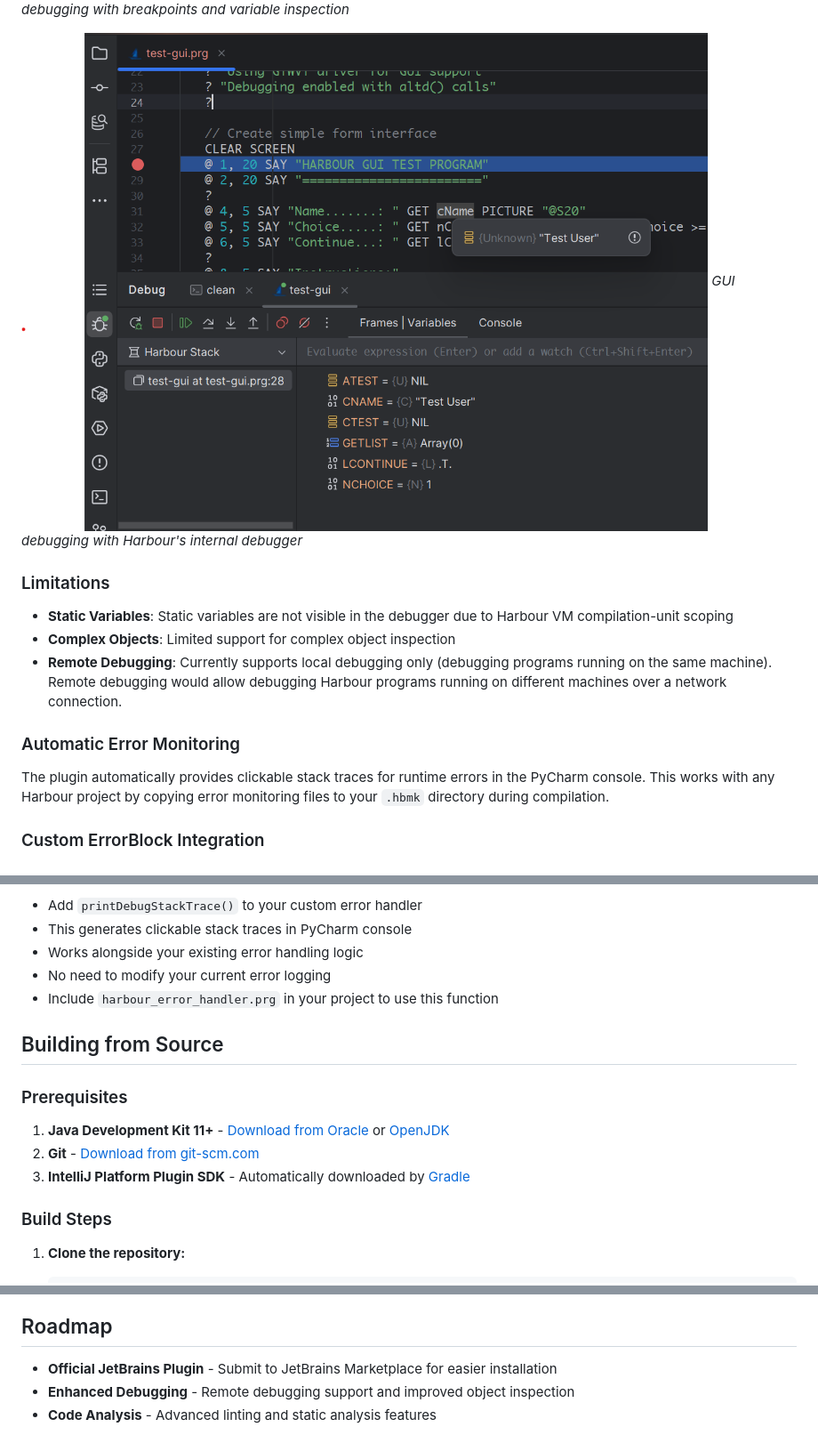
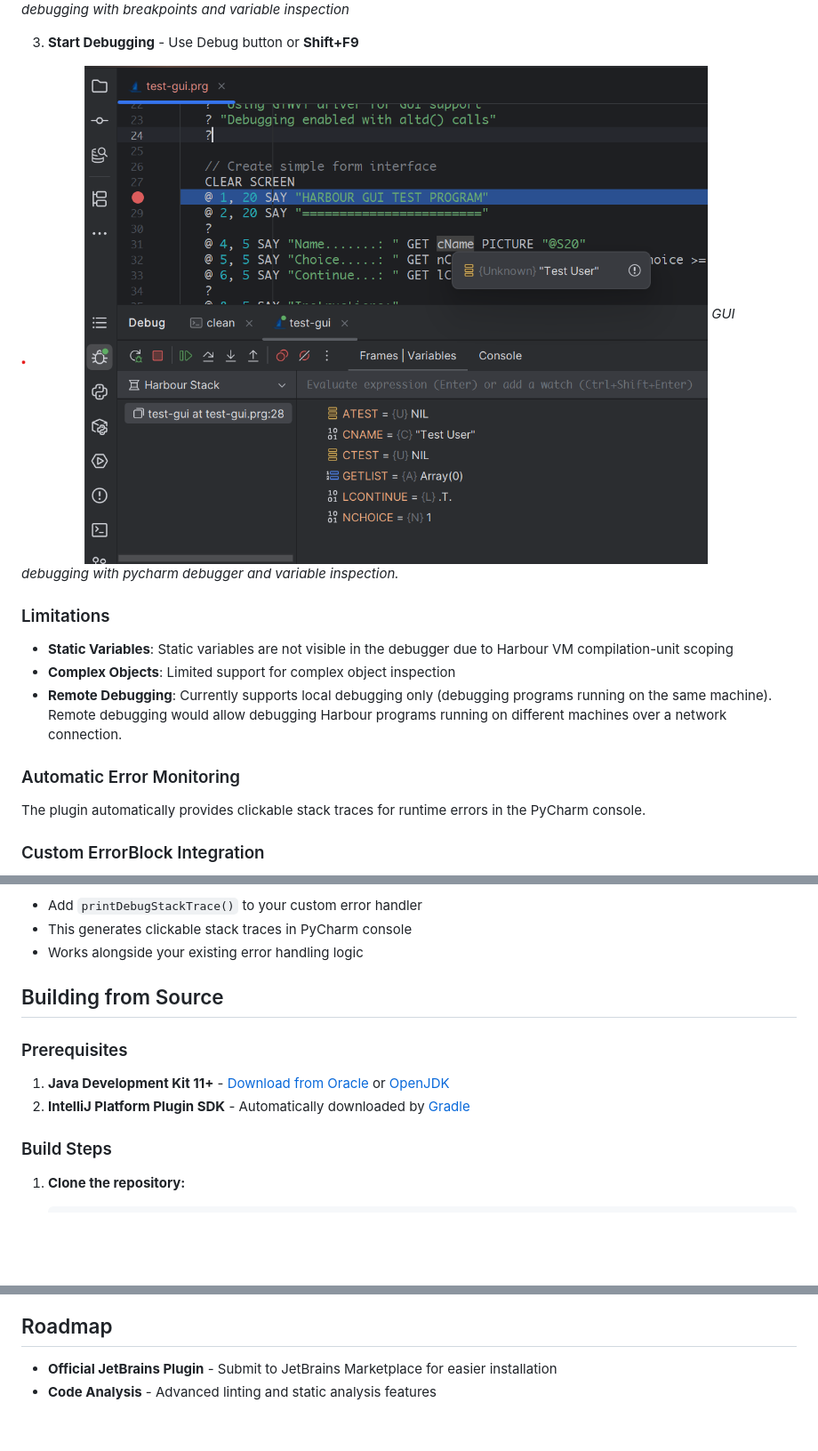
Before and after one commit to jo47011/intellij-harbour, a Markdown page: README.md, 3 parts joined by grey strips. Shown at 89% size. Drawn GitHub-style; blank space fills up the shorter version.

Commit message:
polish README

```diff
--- a/README.md
+++ b/README.md
@@ -89,8 +87,10 @@ The plugin provides **dual debugging support**, automatically choosing the appro
 ![Console Debugging](img/debugging-console.png)
 *Console debugging with breakpoints and variable inspection*
 
+3. **Start Debugging** - Use Debug button or **Shift+F9**
+
 ![GUI Debugging](img/debugging-gui.png)
-*GUI debugging with Harbour's internal debugger*
+*GUI debugging with pycharm debugger and variable inspection.*
 
 
 ### Limitations
@@ -104,7 +104,7 @@ The plugin provides **dual debugging support**, automatically choosing the appro
 
 ### Automatic Error Monitoring
 
-The plugin automatically provides clickable stack traces for runtime errors in the PyCharm console. This works with any Harbour project by copying error monitoring files to your `.hbmk` directory during compilation.
+The plugin automatically provides clickable stack traces for runtime errors in the PyCharm console.
 
 ### Custom ErrorBlock Integration
 
@@ -133,16 +133,13 @@ RETURN NIL
 - Add `printDebugStackTrace()` to your custom error handler
 - This generates clickable stack traces in PyCharm console
 - Works alongside your existing error handling logic
-- No need to modify your current error logging
-- Include `harbour_error_handler.prg` in your project to use this function
 
 ## Building from Source
 
 ### Prerequisites
 
 1. **Java Development Kit 11+** - [Download from Oracle](https://www.oracle.com/java/technologies/downloads/) or [OpenJDK](https://openjdk.org/)
-2. **Git** - [Download from git-scm.com](https://git-scm.com/downloads)
-3. **IntelliJ Platform Plugin SDK** - Automatically downloaded by [Gradle](https://gradle.org/)
+2. **IntelliJ Platform Plugin SDK** - Automatically downloaded by [Gradle](https://gradle.org/)
 
 ### Build Steps
 
@@ -222,5 +219,4 @@ For Visual Studio Code users, there's an excellent [Harbour Code Extension](http
 ## Roadmap
 
 - **Official JetBrains Plugin** - Submit to JetBrains Marketplace for easier installation
-- **Enhanced Debugging** - Remote debugging support and improved object inspection
 - **Code Analysis** - Advanced linting and static analysis features
```
Also changed, not shown: other parts of README.md (+4 -6 lines), img/clickable-stacktraces.png (added), img/function-navigation.png (added), img/funtion-rename.png (added).
